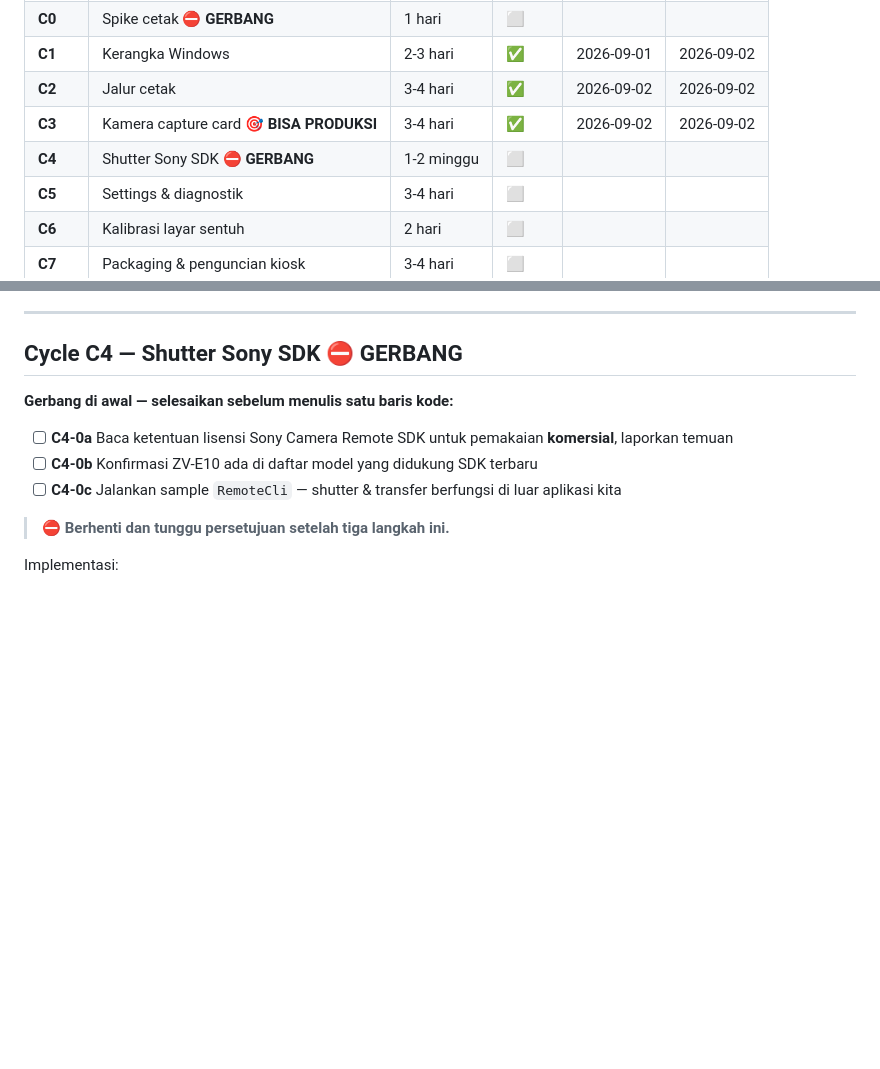
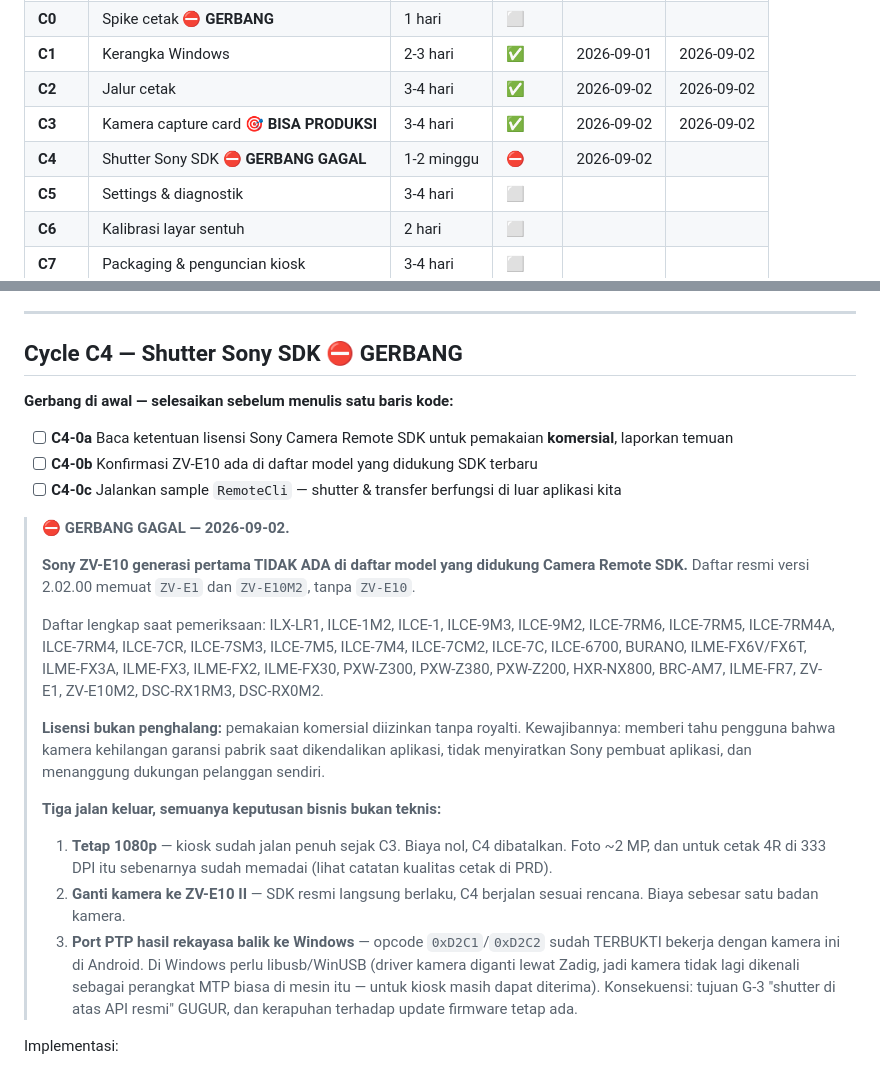
Before and after one commit to thisiswid/Photobooth, a Markdown page: docs/windows-migration/06-cycle-plan.md, 2 parts joined by grey strips. Rendered like a GitHub page; blank space fills up the shorter version.

Commit message:
docs(cycle): gerbang C4 GAGAL - ZV-E10 tidak didukung Camera Remote SDK
Daftar model resmi SDK 2.02.00 memuat ZV-E1 dan ZV-E10M2, tanpa ZV-E10
generasi pertama. Diperiksa 2026-09-02 di situs resmi Sony.

Lisensi bukan penghalang: komersial diizinkan tanpa royalti, kewajibannya
hanya disclaimer garansi, tidak mengatasnamakan Sony, dan menanggung support
sendiri.

Tiga jalan keluar dicatat, semuanya keputusan bisnis: tetap 1080p, ganti ke
ZV-E10 II, atau port PTP hasil rekayasa balik ke Windows lewat libusb.

Justru inilah gunanya gerbang: ketahuan sebelum satu baris kode helper ditulis.

Co-Authored-By: Claude Opus 5 <noreply@anthropic.com>
Claude-Session: https://claude.ai/code/session_01JZsbFCxCsjmWUma7kWNskX

```diff
--- a/docs/windows-migration/06-cycle-plan.md
+++ b/docs/windows-migration/06-cycle-plan.md
@@ -17,7 +17,7 @@ Legenda status: `⬜ belum` · `🟨 jalan` · `✅ selesai` · `⛔ terblokir`
 | **C1** | Kerangka Windows | 2-3 hari | ✅ | 2026-09-01 | 2026-09-02 |
 | **C2** | Jalur cetak | 3-4 hari | ✅ | 2026-09-02 | 2026-09-02 |
 | **C3** | Kamera capture card 🎯 **BISA PRODUKSI** | 3-4 hari | ✅ | 2026-09-02 | 2026-09-02 |
-| **C4** | Shutter Sony SDK ⛔ **GERBANG** | 1-2 minggu | ⬜ | | |
+| **C4** | Shutter Sony SDK ⛔ **GERBANG GAGAL** | 1-2 minggu | ⛔ | 2026-09-02 | |
 | **C5** | Settings & diagnostik | 3-4 hari | ⬜ | | |
 | **C6** | Kalibrasi layar sentuh | 2 hari | ⬜ | | |
 | **C7** | Packaging & penguncian kiosk | 3-4 hari | ⬜ | | |
@@ -186,7 +186,36 @@ dashboard ≤ 60 detik.
 - [ ] **C4-0b** Konfirmasi ZV-E10 ada di daftar model yang didukung SDK terbaru
 - [ ] **C4-0c** Jalankan sample `RemoteCli` — shutter & transfer berfungsi di luar aplikasi kita
 
-> ⛔ **Berhenti dan tunggu persetujuan setelah tiga langkah ini.**
+> ⛔ **GERBANG GAGAL — 2026-09-02.**
+>
+> **Sony ZV-E10 generasi pertama TIDAK ADA di daftar model yang didukung
+> Camera Remote SDK.** Daftar resmi versi 2.02.00 memuat `ZV-E1` dan
+> `ZV-E10M2`, tanpa `ZV-E10`.
+>
+> Daftar lengkap saat pemeriksaan: ILX-LR1, ILCE-1M2, ILCE-1, ILCE-9M3,
+> ILCE-9M2, ILCE-7RM6, ILCE-7RM5, ILCE-7RM4A, ILCE-7RM4, ILCE-7CR, ILCE-7SM3,
+> ILCE-7M5, ILCE-7M4, ILCE-7CM2, ILCE-7C, ILCE-6700, BURANO, ILME-FX6V/FX6T,
+> ILME-FX3A, ILME-FX3, ILME-FX2, ILME-FX30, PXW-Z300, PXW-Z380, PXW-Z200,
+> HXR-NX800, BRC-AM7, ILME-FR7, ZV-E1, ZV-E10M2, DSC-RX1RM3, DSC-RX0M2.
+>
+> **Lisensi bukan penghalang:** pemakaian komersial diizinkan tanpa royalti.
+> Kewajibannya: memberi tahu pengguna bahwa kamera kehilangan garansi pabrik
+> saat dikendalikan aplikasi, tidak menyiratkan Sony pembuat aplikasi, dan
+> menanggung dukungan pelanggan sendiri.
+>
+> **Tiga jalan keluar, semuanya keputusan bisnis bukan teknis:**
+>
+> 1. **Tetap 1080p** — kiosk sudah jalan penuh sejak C3. Biaya nol,
+>    C4 dibatalkan. Foto ~2 MP, dan untuk cetak 4R di 333 DPI itu sebenarnya
+>    sudah memadai (lihat catatan kualitas cetak di PRD).
+> 2. **Ganti kamera ke ZV-E10 II** — SDK resmi langsung berlaku, C4 berjalan
+>    sesuai rencana. Biaya sebesar satu badan kamera.
+> 3. **Port PTP hasil rekayasa balik ke Windows** — opcode `0xD2C1`/`0xD2C2`
+>    sudah TERBUKTI bekerja dengan kamera ini di Android. Di Windows perlu
+>    libusb/WinUSB (driver kamera diganti lewat Zadig, jadi kamera tidak lagi
+>    dikenali sebagai perangkat MTP biasa di mesin itu — untuk kiosk masih
+>    dapat diterima). Konsekuensi: tujuan G-3 "shutter di atas API resmi"
+>    GUGUR, dan kerapuhan terhadap update firmware tetap ada.
 
 Implementasi:
 
```
